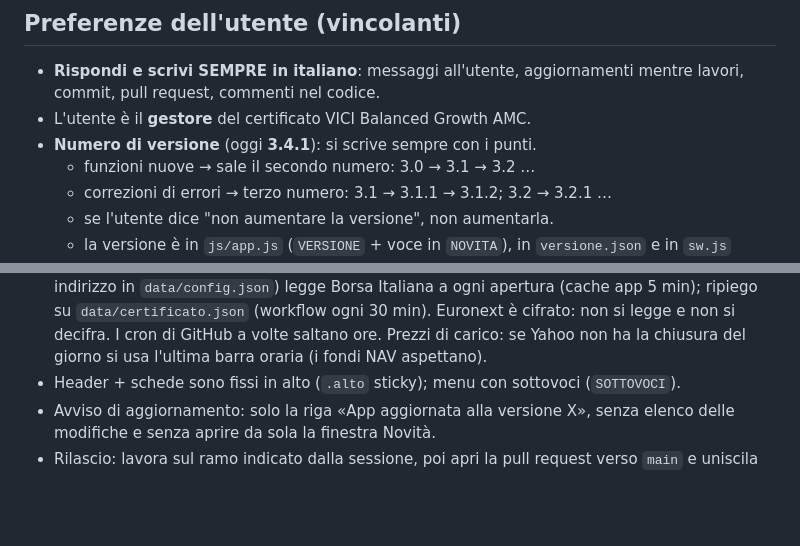
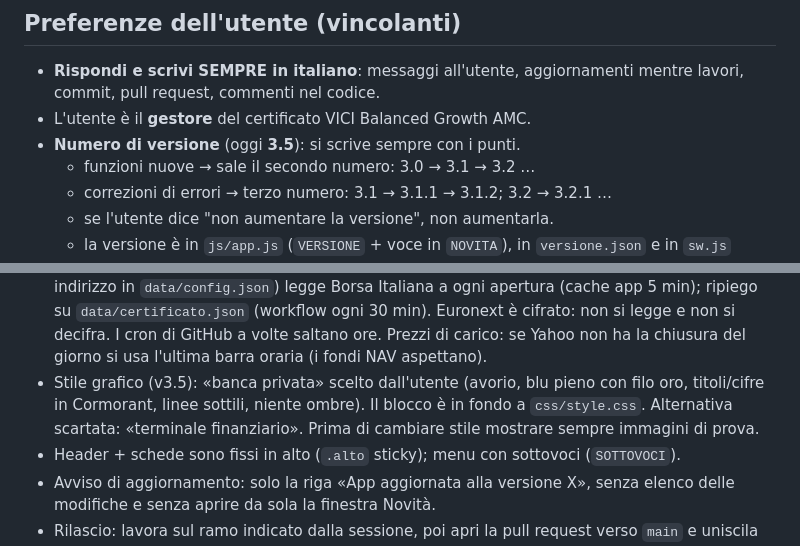
Before and after one commit to massimilianodilorenzo70-eng/vici, a Markdown page: CLAUDE.md, 2 parts joined by grey strips. Drawn GitHub-style; blank space fills up the shorter version.

Commit message:
Memoria: stile banca privata, versione 3.5
Co-Authored-By: Claude Sonnet 5.5 <noreply@anthropic.com>
Claude-Session: https://claude.ai/code/session_015ZTRDWwENv2jN1sHFsTGsg

```diff
--- a/CLAUDE.md
+++ b/CLAUDE.md
@@ -14,7 +14,7 @@ lavora sul ramo `memoria` (con il permesso dell'utente già dato il 5/10/2026).
 - **Rispondi e scrivi SEMPRE in italiano**: messaggi all'utente, aggiornamenti
   mentre lavori, commit, pull request, commenti nel codice.
 - L'utente è il **gestore** del certificato VICI Balanced Growth AMC.
-- **Numero di versione** (oggi **3.4.1**): si scrive sempre con i punti.
+- **Numero di versione** (oggi **3.5**): si scrive sempre con i punti.
   - funzioni nuove → sale il secondo numero: 3.0 → 3.1 → 3.2 …
   - correzioni di errori → terzo numero: 3.1 → 3.1.1 → 3.1.2; 3.2 → 3.2.1 …
   - se l'utente dice "non aumentare la versione", non aumentarla.
@@ -33,6 +33,7 @@ lavora sul ramo `memoria` (con il permesso dell'utente già dato il 5/10/2026).
   (workflow ogni 30 min). Euronext è cifrato: non si legge e non si decifra.
   I cron di GitHub a volte saltano ore. Prezzi di carico: se Yahoo non ha la
   chiusura del giorno si usa l'ultima barra oraria (i fondi NAV aspettano).
+- Stile grafico (v3.5): «banca privata» scelto dall'utente (avorio, blu pieno con filo oro, titoli/cifre in Cormorant, linee sottili, niente ombre). Il blocco è in fondo a `css/style.css`. Alternativa scartata: «terminale finanziario». Prima di cambiare stile mostrare sempre immagini di prova.
 - Header + schede sono fissi in alto (`.alto` sticky); menu con sottovoci (`SOTTOVOCI`).
 - Avviso di aggiornamento: solo la riga «App aggiornata alla versione X», senza
   elenco delle modifiche e senza aprire da sola la finestra Novità.
```
